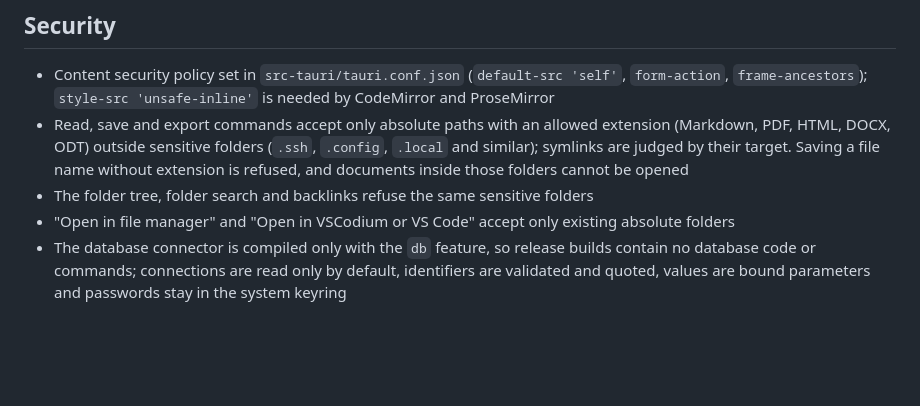
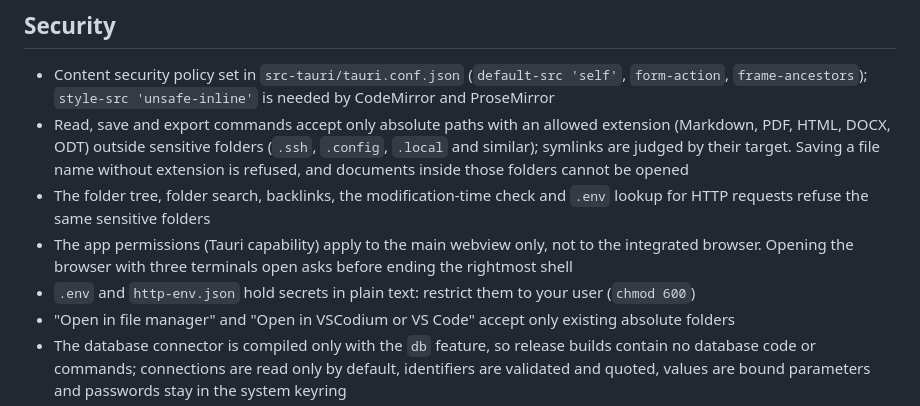
Before and after one commit to signo-beep/s-nib, a Markdown page: README.md, the part around the change. Rendered like a GitHub page; blank space fills up the shorter version.

Commit message:
docs: update security notes after review
Co-Authored-By: Claude Sonnet 5.5 <noreply@anthropic.com>

```diff
--- a/README.md
+++ b/README.md
@@ -192,7 +192,9 @@ Table and column names may only contain letters, digits and `_`, and are checked
 
 - Content security policy set in `src-tauri/tauri.conf.json` (`default-src 'self'`, `form-action`, `frame-ancestors`); `style-src 'unsafe-inline'` is needed by CodeMirror and ProseMirror
 - Read, save and export commands accept only absolute paths with an allowed extension (Markdown, PDF, HTML, DOCX, ODT) outside sensitive folders (`.ssh`, `.config`, `.local` and similar); symlinks are judged by their target. Saving a file name without extension is refused, and documents inside those folders cannot be opened
-- The folder tree, folder search and backlinks refuse the same sensitive folders
+- The folder tree, folder search, backlinks, the modification-time check and `.env` lookup for HTTP requests refuse the same sensitive folders
+- The app permissions (Tauri capability) apply to the main webview only, not to the integrated browser. Opening the browser with three terminals open asks before ending the rightmost shell
+- `.env` and `http-env.json` hold secrets in plain text: restrict them to your user (`chmod 600`)
 - "Open in file manager" and "Open in VSCodium or VS Code" accept only existing absolute folders
 - The database connector is compiled only with the `db` feature, so release builds contain no database code or commands; connections are read only by default, identifiers are validated and quoted, values are bound parameters and passwords stay in the system keyring
 - SVG (Mermaid, formulas) is checked before being embedded in the HTML export
```
